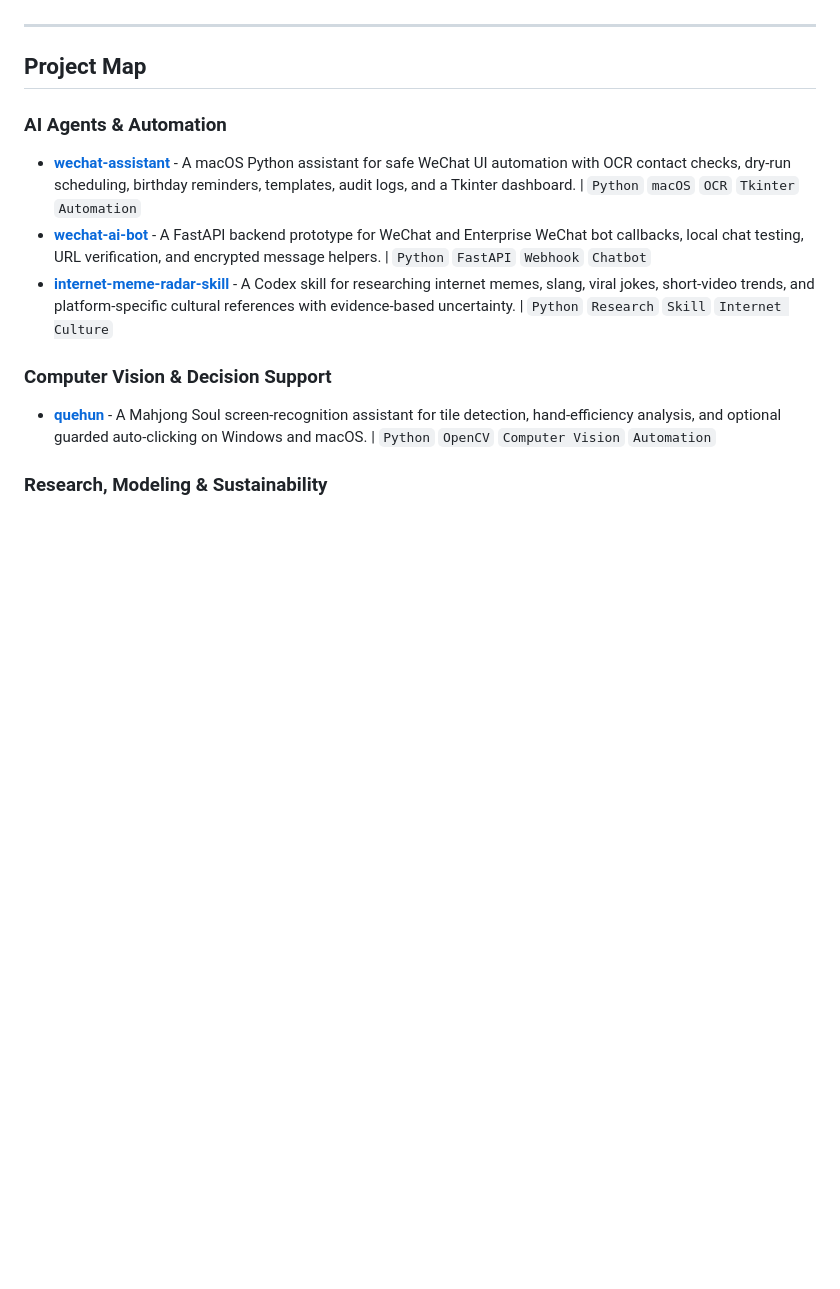
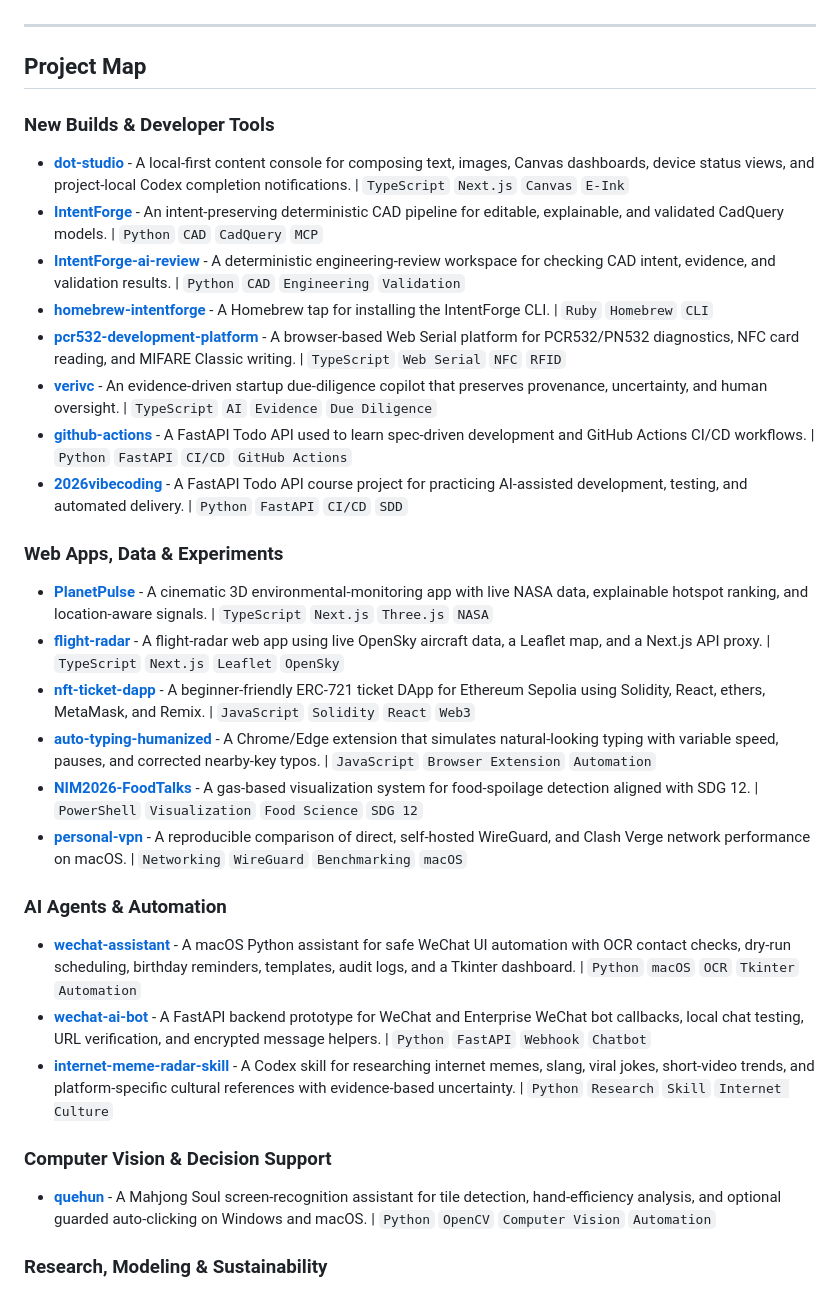
Before and after one commit to jzjzzzzzzz/jzjzzzzzzz, a Markdown page: README.md, the part around the change. GitHub-like rendering; blank space fills up the shorter version.

Commit message:
Update profile with new projects

```diff
--- a/README.md
+++ b/README.md
@@ -49,6 +49,26 @@ My main interests are:
 ---
 
 ## Project Map
+
+### New Builds & Developer Tools
+
+- [**dot-studio**](https://github.com/jzjzzzzzzz/dot-studio) - A local-first content console for composing text, images, Canvas dashboards, device status views, and project-local Codex completion notifications. | `TypeScript` `Next.js` `Canvas` `E-Ink`
+- [**IntentForge**](https://github.com/jzjzzzzzzz/IntentForge) - An intent-preserving deterministic CAD pipeline for editable, explainable, and validated CadQuery models. | `Python` `CAD` `CadQuery` `MCP`
+- [**IntentForge-ai-review**](https://github.com/jzjzzzzzzz/IntentForge-ai-review) - A deterministic engineering-review workspace for checking CAD intent, evidence, and validation results. | `Python` `CAD` `Engineering` `Validation`
+- [**homebrew-intentforge**](https://github.com/jzjzzzzzzz/homebrew-intentforge) - A Homebrew tap for installing the IntentForge CLI. | `Ruby` `Homebrew` `CLI`
+- [**pcr532-development-platform**](https://github.com/jzjzzzzzzz/pcr532-development-platform) - A browser-based Web Serial platform for PCR532/PN532 diagnostics, NFC card reading, and MIFARE Classic writing. | `TypeScript` `Web Serial` `NFC` `RFID`
+- [**verivc**](https://github.com/jzjzzzzzzz/verivc) - An evidence-driven startup due-diligence copilot that preserves provenance, uncertainty, and human oversight. | `TypeScript` `AI` `Evidence` `Due Diligence`
+- [**github-actions**](https://github.com/jzjzzzzzzz/github-actions) - A FastAPI Todo API used to learn spec-driven development and GitHub Actions CI/CD workflows. | `Python` `FastAPI` `CI/CD` `GitHub Actions`
+- [**2026vibecoding**](https://github.com/jzjzzzzzzz/2026vibecoding) - A FastAPI Todo API course project for practicing AI-assisted development, testing, and automated delivery. | `Python` `FastAPI` `CI/CD` `SDD`
+
+### Web Apps, Data & Experiments
+
+- [**PlanetPulse**](https://github.com/jzjzzzzzzz/PlanetPulse) - A cinematic 3D environmental-monitoring app with live NASA data, explainable hotspot ranking, and location-aware signals. | `TypeScript` `Next.js` `Three.js` `NASA`
+- [**flight-radar**](https://github.com/jzjzzzzzzz/flight-radar) - A flight-radar web app using live OpenSky aircraft data, a Leaflet map, and a Next.js API proxy. | `TypeScript` `Next.js` `Leaflet` `OpenSky`
+- [**nft-ticket-dapp**](https://github.com/jzjzzzzzzz/nft-ticket-dapp) - A beginner-friendly ERC-721 ticket DApp for Ethereum Sepolia using Solidity, React, ethers, MetaMask, and Remix. | `JavaScript` `Solidity` `React` `Web3`
+- [**auto-typing-humanized**](https://github.com/jzjzzzzzzz/auto-typing-humanized) - A Chrome/Edge extension that simulates natural-looking typing with variable speed, pauses, and corrected nearby-key typos. | `JavaScript` `Browser Extension` `Automation`
+- [**NIM2026-FoodTalks**](https://github.com/jzjzzzzzzz/NIM2026-FoodTalks) - A gas-based visualization system for food-spoilage detection aligned with SDG 12. | `PowerShell` `Visualization` `Food Science` `SDG 12`
+- [**personal-vpn**](https://github.com/jzjzzzzzzz/personal-vpn) - A reproducible comparison of direct, self-hosted WireGuard, and Clash Verge network performance on macOS. | `Networking` `WireGuard` `Benchmarking` `macOS`
 
 ### AI Agents & Automation
 
```
